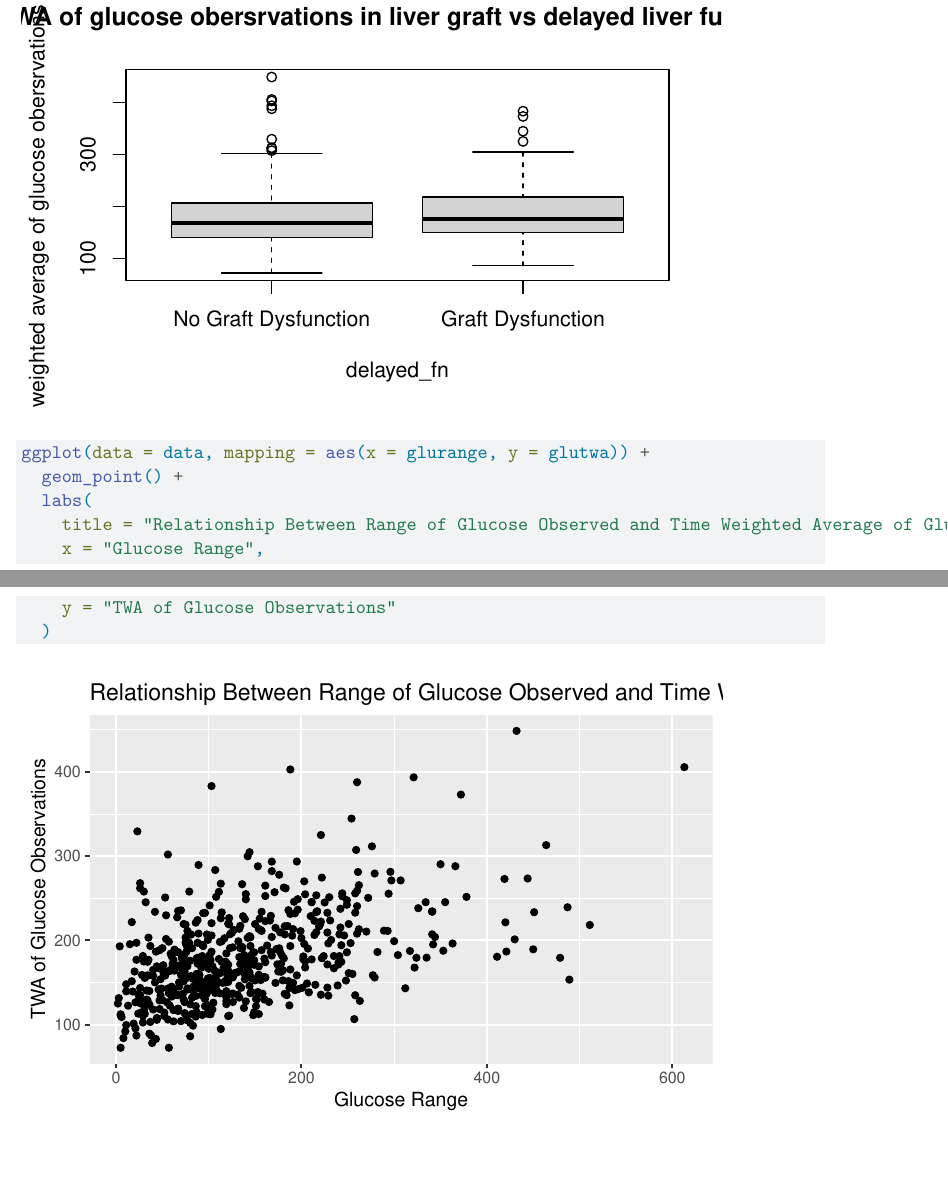
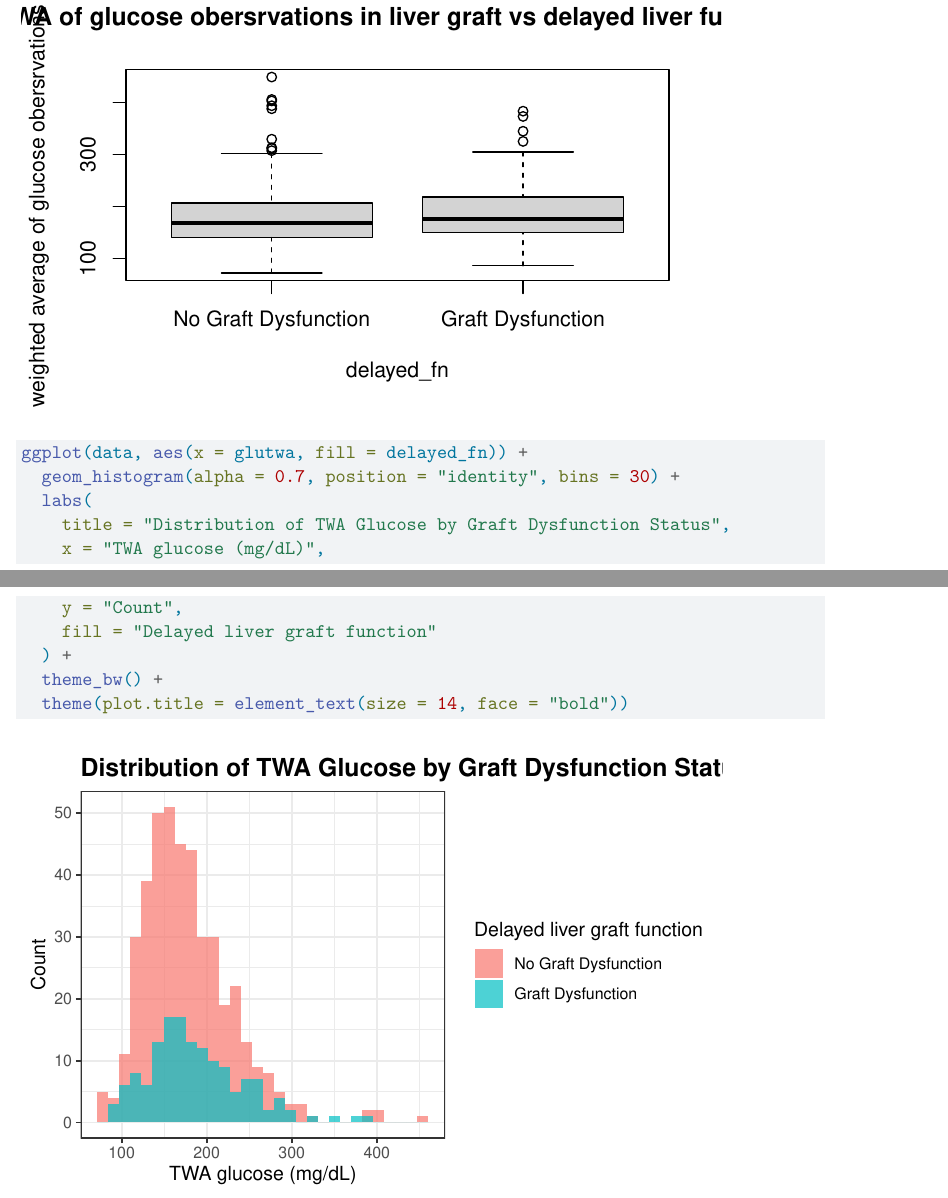
Before and after one commit to juliazinkin/STA198-Project, a Quarto document (project.qmd): two parts of pages 2 and 3 of 3, joined at a grey line, cut so that both start at the same text, the shorter picture padded with empty space. Rendered offline with R 4.5, knitr and Pandoc in place of Quarto, then LaTeX, with nearby package versions.

Commit message:
Histogram

````diff
--- a/project.qmd
+++ b/project.qmd
@@ -35,12 +35,15 @@ boxplot(glutwa ~ delayed_fn, data = data,
 
 
 ```{r}
-ggplot(data = data, mapping = aes(x = glurange, y = glutwa)) +
-  geom_point() +
+ggplot(data, aes(x = glutwa, fill = delayed_fn)) +
+  geom_histogram(alpha = 0.7, position = "identity", bins = 30) +
   labs(
-    title = "Relationship Between Range of Glucose Observed and Time Weighted Average of Glucose Observations in Liver Graft",
-    x = "Glucose Range",
-    y = "TWA of Glucose Observations"
-  )
+    title = "Distribution of TWA Glucose by Graft Dysfunction Status",
+    x = "TWA glucose (mg/dL)",
+    y = "Count",
+    fill = "Delayed liver graft function"
+  ) +
+  theme_bw() +
+  theme(plot.title = element_text(size = 14, face = "bold"))
 
 ```
````
